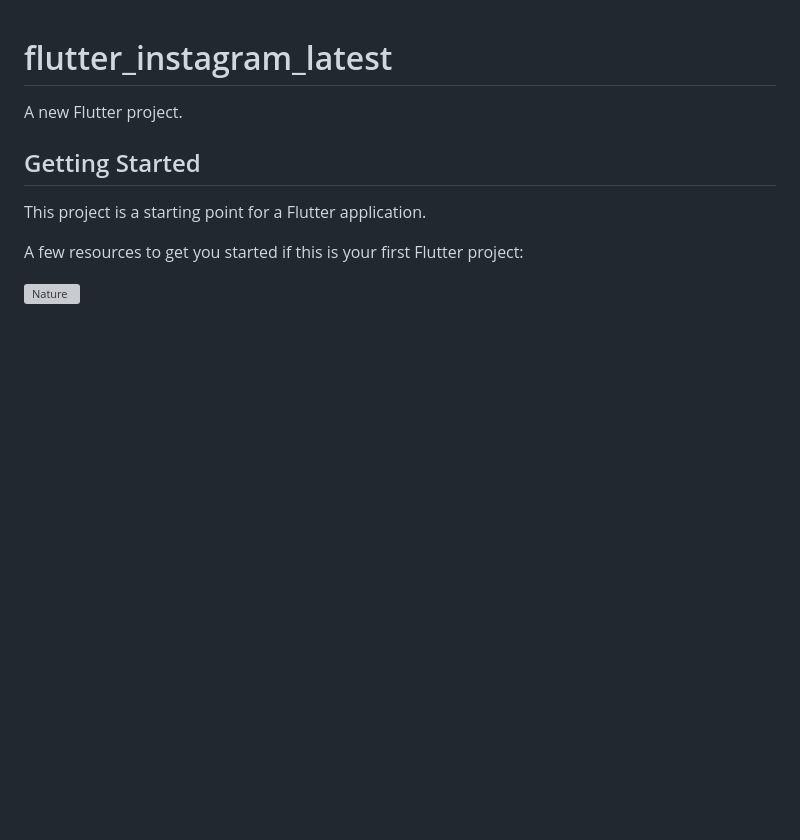
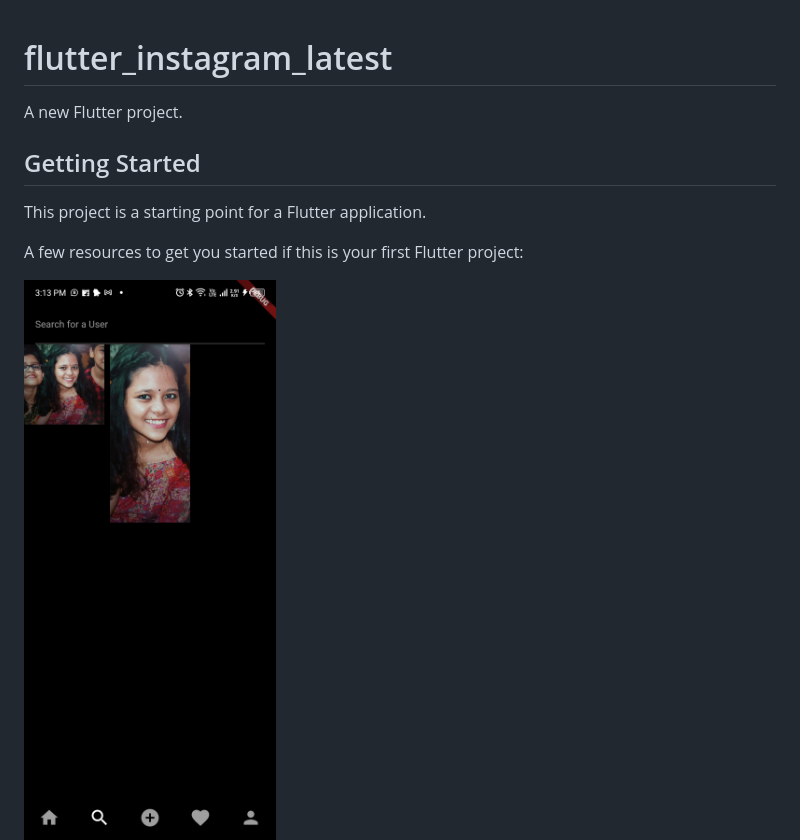
Before and after one commit to farhaddubey/Flutter-Instagram-Clone-App-using-Firebase-as-Backend, a Markdown page: README.md, the part around the change. Rendered like a GitHub page; pictures changed too: Screenshot_20240524-151656.jpg (added); blank space fills up the shorter version; grey boxes are pictures that could not be loaded.

Commit message:
com

```diff
--- a/README.md
+++ b/README.md
@@ -11,7 +11,7 @@ A few resources to get you started if this is your first Flutter project:
 <!-- The grid: four columns -->
 <div class="row">
   <div class="column">
-    <img src="Screenshot_20240524-151343.jpg" alt="Nature" onclick="myFunction(this);">
+    <img src="readme_photos/Screenshot_20240524-151343.jpg" alt="Nature" onclick="myFunction(this);">
   </div>
   <div class="column">
     <img src="Screenshot_20240524-151656.jpg" alt="Snow" onclick="myFunction(this);">
```
Also changed, not shown: Screenshot_20240524-151343.jpg (added).
